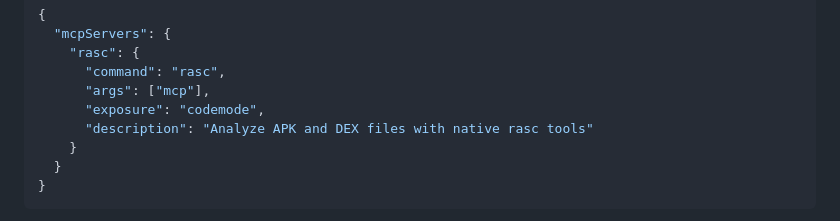
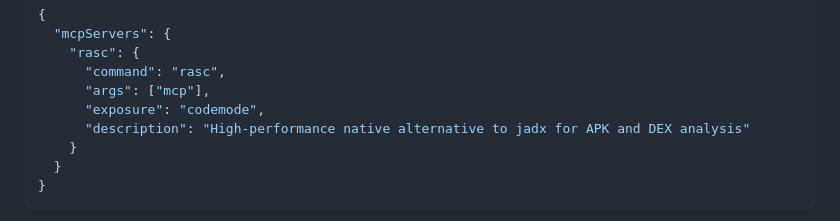
Before and after one commit to TsingShui/rasc, a Markdown page: README.md, the part around the change. GitHub-like rendering.

Commit message:
docs: position MCP server as jadx alternative

```diff
--- a/README.md
+++ b/README.md
@@ -58,7 +58,7 @@ Configure rasc globally for Pi in `~/.pi/agent/mcp.json`:
       "command": "rasc",
       "args": ["mcp"],
       "exposure": "codemode",
-      "description": "Analyze APK and DEX files with native rasc tools"
+      "description": "High-performance native alternative to jadx for APK and DEX analysis"
     }
   }
 }
```
Also changed, not shown: docs/headless-mcp.zh-CN.md (+1 -1 lines).
